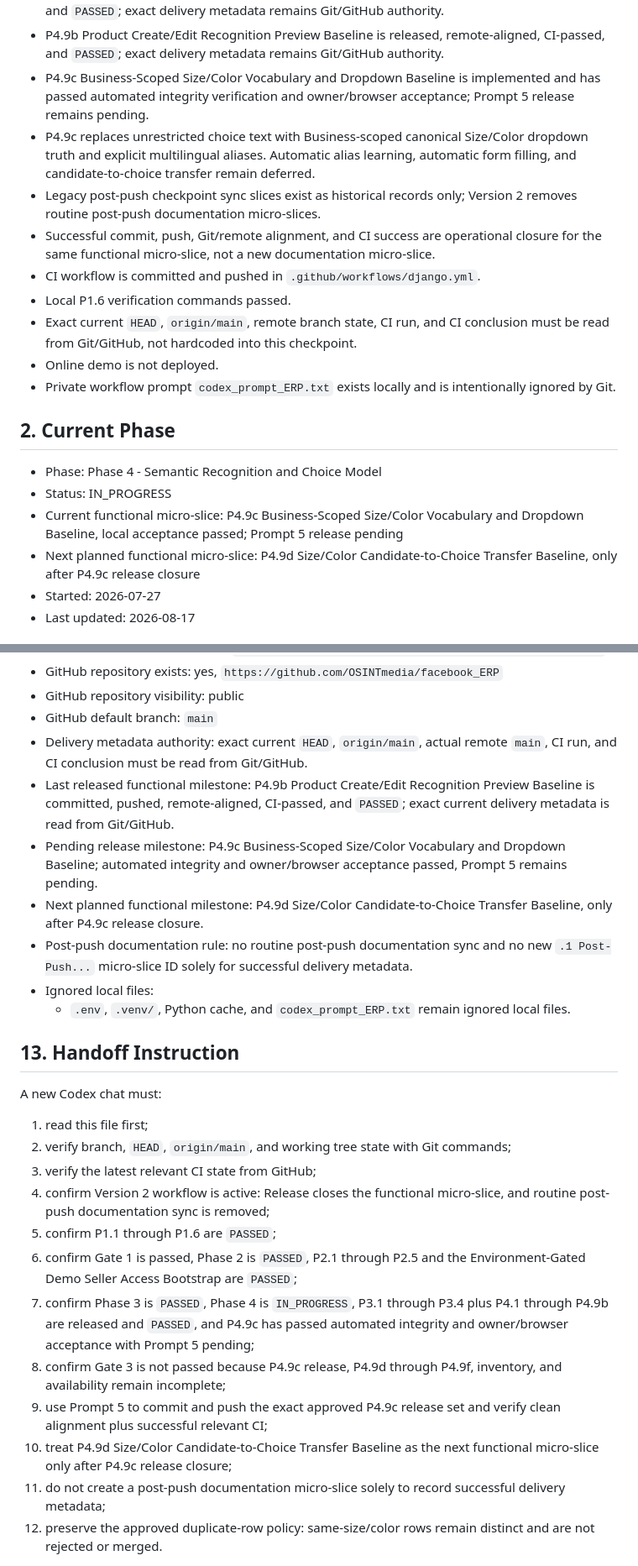
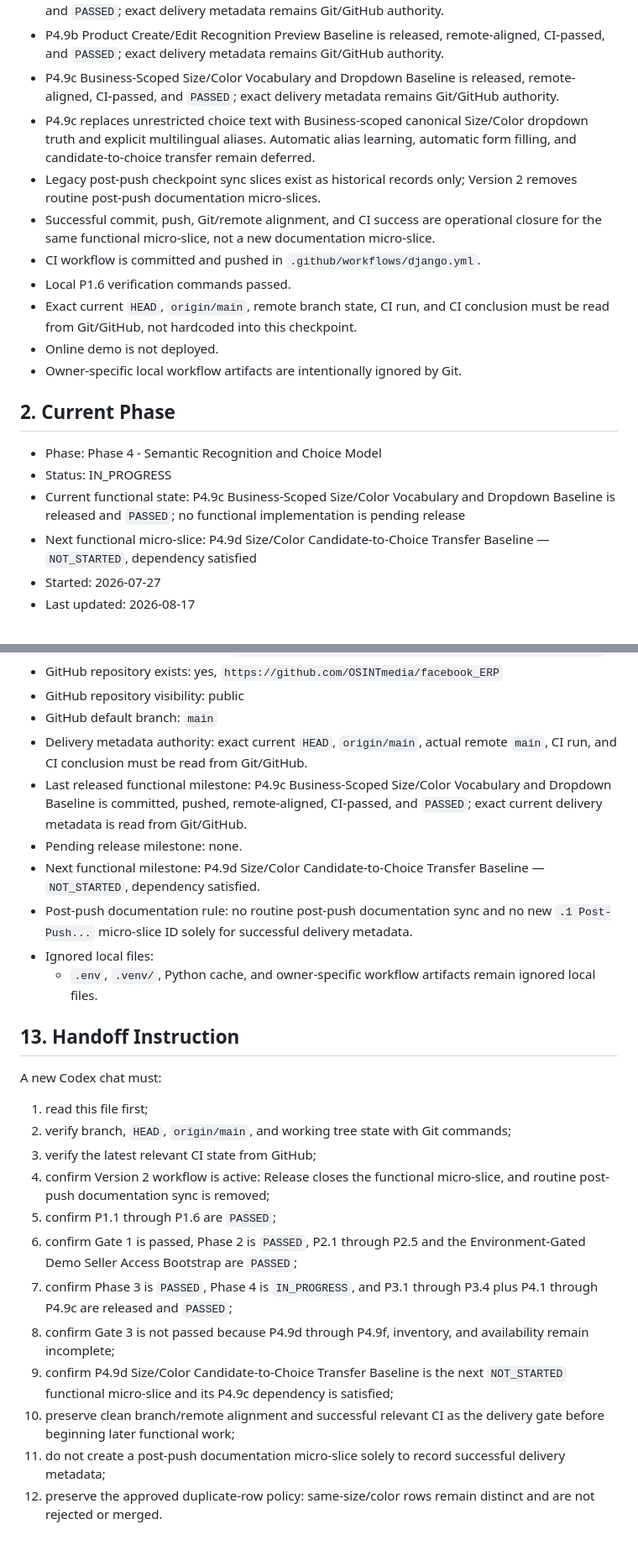
Before and after one commit to OSINTmedia/facebook_ERP, a Markdown page: changelog_checkpoint.md, 2 parts joined by grey strips. Shown at 84% size. Rendered like a GitHub page; blank space fills up the shorter version.

```diff
--- a/changelog_checkpoint.md
+++ b/changelog_checkpoint.md
@@ -56,7 +56,7 @@
 - P4.9 is decomposed into six functional micro-slices, P4.9a through P4.9f, so choice integration, transient recognition preview, controlled Size/Color vocabulary, candidate transfer, and confirmed semantic writes retain separate acceptance boundaries.
 - P4.9a Product Choice Create/Edit Integration Baseline is released, remote-aligned, CI-passed, and `PASSED`; exact delivery metadata remains Git/GitHub authority.
 - P4.9b Product Create/Edit Recognition Preview Baseline is released, remote-aligned, CI-passed, and `PASSED`; exact delivery metadata remains Git/GitHub authority.
-- P4.9c Business-Scoped Size/Color Vocabulary and Dropdown Baseline is implemented and has passed automated integrity verification and owner/browser acceptance; Prompt 5 release remains pending.
+- P4.9c Business-Scoped Size/Color Vocabulary and Dropdown Baseline is released, remote-aligned, CI-passed, and `PASSED`; exact delivery metadata remains Git/GitHub authority.
 - P4.9c replaces unrestricted choice text with Business-scoped canonical Size/Color dropdown truth and explicit multilingual aliases. Automatic alias learning, automatic form filling, and candidate-to-choice transfer remain deferred.
 - Legacy post-push checkpoint sync slices exist as historical records only; Version 2 removes routine post-push documentation micro-slices.
 - Successful commit, push, Git/remote alignment, and CI success are operational closure for the same functional micro-slice, not a new documentation micro-slice.
@@ -64,14 +64,14 @@
 - Local P1.6 verification commands passed.
 - Exact current `HEAD`, `origin/main`, remote branch state, CI run, and CI conclusion must be read from Git/GitHub, not hardcoded into this checkpoint.
 - Online demo is not deployed.
-- Private workflow prompt `codex_prompt_ERP.txt` exists locally and is intentionally ignored by Git.
+- Owner-specific local workflow artifacts are intentionally ignored by Git.
 
 ## 2. Current Phase
 
 - Phase: Phase 4 - Semantic Recognition and Choice Model
 - Status: IN_PROGRESS
-- Current functional micro-slice: P4.9c Business-Scoped Size/Color Vocabulary and Dropdown Baseline, local acceptance passed; Prompt 5 release pending
-- Next planned functional micro-slice: P4.9d Size/Color Candidate-to-Choice Transfer Baseline, only after P4.9c release closure
+- Current functional state: P4.9c Business-Scoped Size/Color Vocabulary and Dropdown Baseline is released and `PASSED`; no functional implementation is pending release
+- Next functional micro-slice: P4.9d Size/Color Candidate-to-Choice Transfer Baseline — `NOT_STARTED`, dependency satisfied
 - Started: 2026-07-27
 - Last updated: 2026-08-17
 
@@ -1070,12 +1070,12 @@ Private local prompt:
 - GitHub repository visibility: public
 - GitHub default branch: `main`
 - Delivery metadata authority: exact current `HEAD`, `origin/main`, actual remote `main`, CI run, and CI conclusion must be read from Git/GitHub.
-- Last released functional milestone: P4.9b Product Create/Edit Recognition Preview Baseline is committed, pushed, remote-aligned, CI-passed, and `PASSED`; exact current delivery metadata is read from Git/GitHub.
-- Pending release milestone: P4.9c Business-Scoped Size/Color Vocabulary and Dropdown Baseline; automated integrity and owner/browser acceptance passed, Prompt 5 remains pending.
-- Next planned functional milestone: P4.9d Size/Color Candidate-to-Choice Transfer Baseline, only after P4.9c release closure.
+- Last released functional milestone: P4.9c Business-Scoped Size/Color Vocabulary and Dropdown Baseline is committed, pushed, remote-aligned, CI-passed, and `PASSED`; exact current delivery metadata is read from Git/GitHub.
+- Pending release milestone: none.
+- Next functional milestone: P4.9d Size/Color Candidate-to-Choice Transfer Baseline — `NOT_STARTED`, dependency satisfied.
 - Post-push documentation rule: no routine post-push documentation sync and no new `.1 Post-Push...` micro-slice ID solely for successful delivery metadata.
 - Ignored local files:
-  - `.env`, `.venv/`, Python cache, and `codex_prompt_ERP.txt` remain ignored local files.
+  - `.env`, `.venv/`, Python cache, and owner-specific workflow artifacts remain ignored local files.
 
 ## 13. Handoff Instruction
 
@@ -1087,9 +1087,9 @@ A new Codex chat must:
 4. confirm Version 2 workflow is active: Release closes the functional micro-slice, and routine post-push documentation sync is removed;
 5. confirm P1.1 through P1.6 are `PASSED`;
 6. confirm Gate 1 is passed, Phase 2 is `PASSED`, P2.1 through P2.5 and the Environment-Gated Demo Seller Access Bootstrap are `PASSED`;
-7. confirm Phase 3 is `PASSED`, Phase 4 is `IN_PROGRESS`, P3.1 through P3.4 plus P4.1 through P4.9b are released and `PASSED`, and P4.9c has passed automated integrity and owner/browser acceptance with Prompt 5 pending;
-8. confirm Gate 3 is not passed because P4.9c release, P4.9d through P4.9f, inventory, and availability remain incomplete;
-9. use Prompt 5 to commit and push the exact approved P4.9c release set and verify clean alignment plus successful relevant CI;
-10. treat P4.9d Size/Color Candidate-to-Choice Transfer Baseline as the next functional micro-slice only after P4.9c release closure;
+7. confirm Phase 3 is `PASSED`, Phase 4 is `IN_PROGRESS`, and P3.1 through P3.4 plus P4.1 through P4.9c are released and `PASSED`;
+8. confirm Gate 3 is not passed because P4.9d through P4.9f, inventory, and availability remain incomplete;
+9. confirm P4.9d Size/Color Candidate-to-Choice Transfer Baseline is the next `NOT_STARTED` functional micro-slice and its P4.9c dependency is satisfied;
+10. preserve clean branch/remote alignment and successful relevant CI as the delivery gate before beginning later functional work;
 11. do not create a post-push documentation micro-slice solely to record successful delivery metadata;
 12. preserve the approved duplicate-row policy: same-size/color rows remain distinct and are not rejected or merged.
```
Also changed, not shown: other parts of changelog_checkpoint.md (+19 -19 lines), BUILD_PLAN.md (+10 -10 lines), DEVELOPMENT_NOTES.md (+4 -4 lines).
